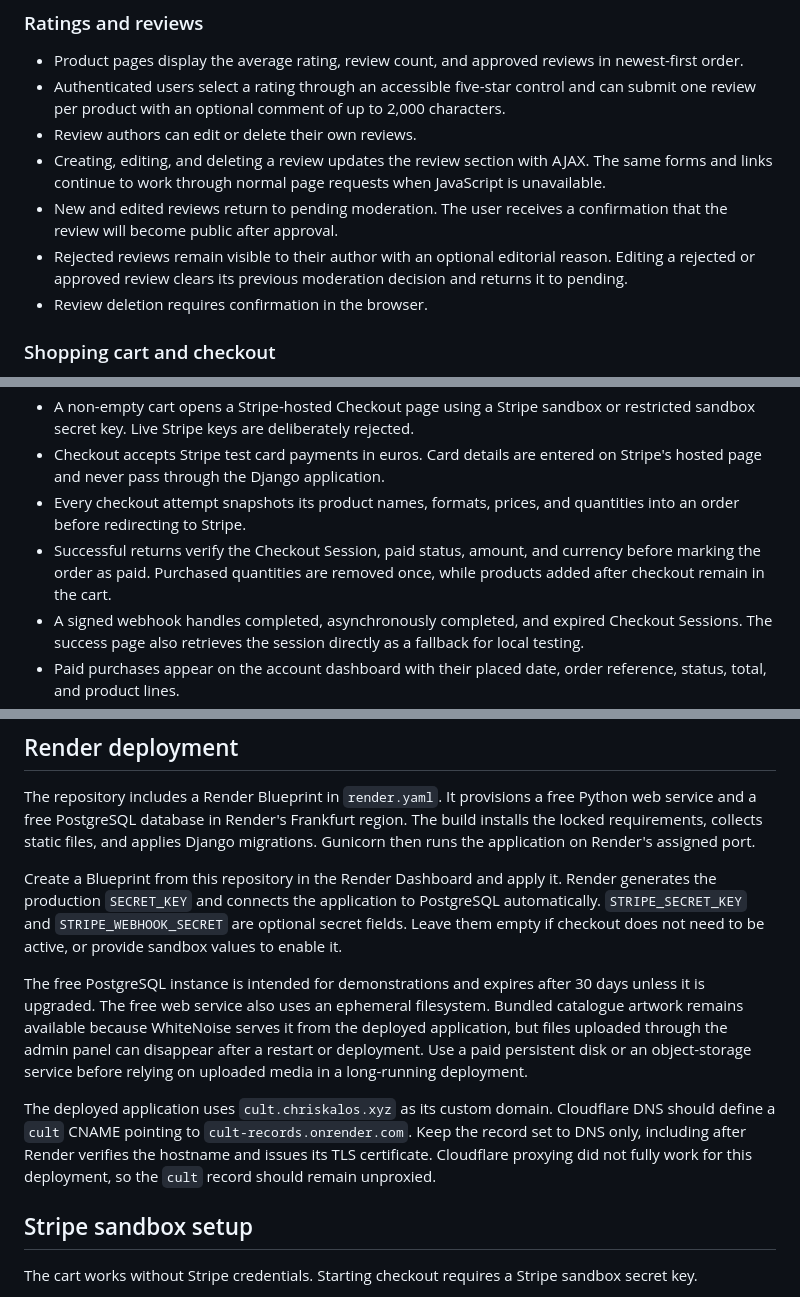
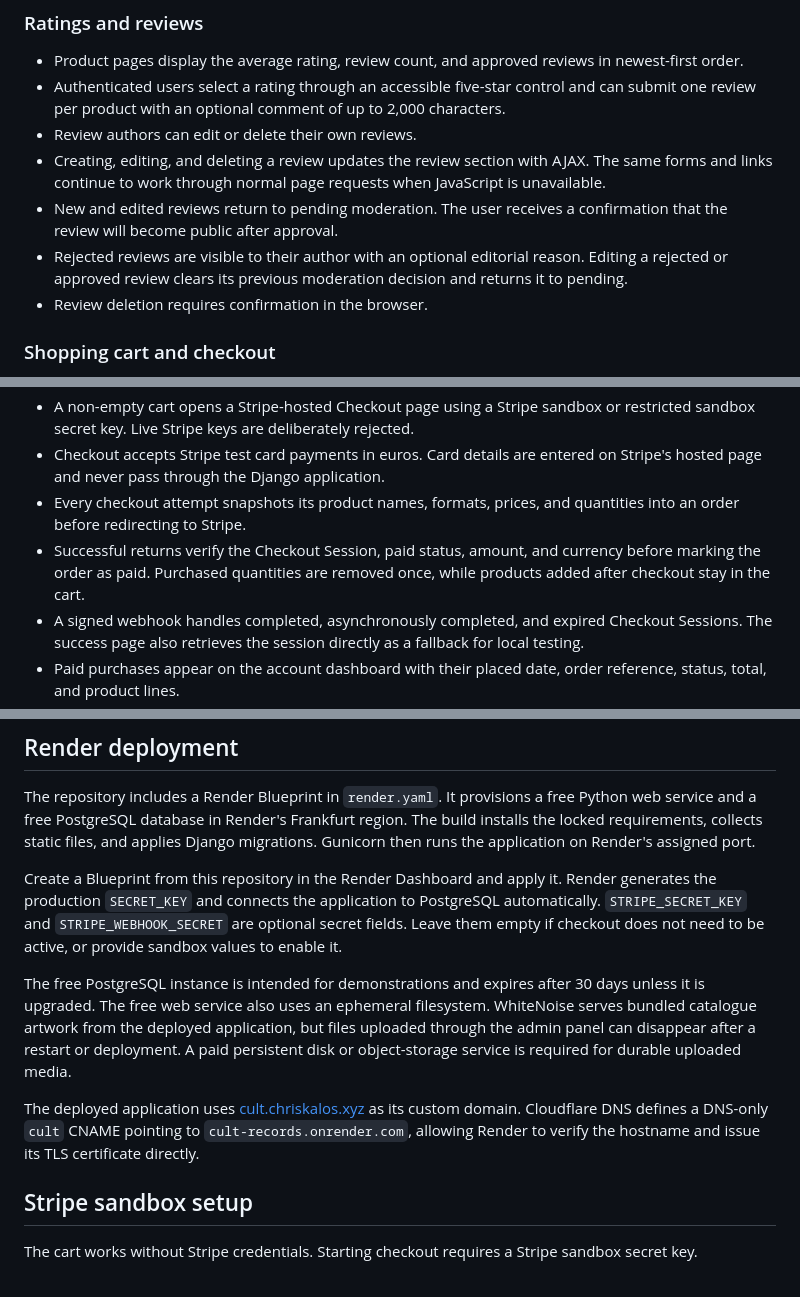
Before and after one commit to chriskalos/cult-records, a Markdown page: README.md, 3 parts joined by grey strips. GitHub-like rendering.

```diff
--- a/README.md
+++ b/README.md
@@ -59,7 +61,7 @@ Cult Records is a Django web application for browsing a record catalogue, findin
 - Review authors can edit or delete their own reviews.
 - Creating, editing, and deleting a review updates the review section with AJAX. The same forms and links continue to work through normal page requests when JavaScript is unavailable.
 - New and edited reviews return to pending moderation. The user receives a confirmation that the review will become public after approval.
-- Rejected reviews remain visible to their author with an optional editorial reason. Editing a rejected or approved review clears its previous moderation decision and returns it to pending.
+- Rejected reviews are visible to their author with an optional editorial reason. Editing a rejected or approved review clears its previous moderation decision and returns it to pending.
 - Review deletion requires confirmation in the browser.
 
 ### Shopping cart and checkout
@@ -71,7 +73,7 @@ Cult Records is a Django web application for browsing a record catalogue, findin
 - A non-empty cart opens a Stripe-hosted Checkout page using a Stripe sandbox or restricted sandbox secret key. Live Stripe keys are deliberately rejected.
 - Checkout accepts Stripe test card payments in euros. Card details are entered on Stripe's hosted page and never pass through the Django application.
 - Every checkout attempt snapshots its product names, formats, prices, and quantities into an order before redirecting to Stripe.
-- Successful returns verify the Checkout Session, paid status, amount, and currency before marking the order as paid. Purchased quantities are removed once, while products added after checkout remain in the cart.
+- Successful returns verify the Checkout Session, paid status, amount, and currency before marking the order as paid. Purchased quantities are removed once, while products added after checkout stay in the cart.
 - A signed webhook handles completed, asynchronously completed, and expired Checkout Sessions. The success page also retrieves the session directly as a fallback for local testing.
 - Paid purchases appear on the account dashboard with their placed date, order reference, status, total, and product lines.
 - Users can mark an order as delivered. An in-page confirmation modal explains that the order will disappear from the dashboard, and accepting it permanently deletes the order.
@@ -217,9 +219,9 @@ The repository includes a Render Blueprint in `render.yaml`. It provisions a fre
 
 Create a Blueprint from this repository in the Render Dashboard and apply it. Render generates the production `SECRET_KEY` and connects the application to PostgreSQL automatically. `STRIPE_SECRET_KEY` and `STRIPE_WEBHOOK_SECRET` are optional secret fields. Leave them empty if checkout does not need to be active, or provide sandbox values to enable it.
 
-The free PostgreSQL instance is intended for demonstrations and expires after 30 days unless it is upgraded. The free web service also uses an ephemeral filesystem. Bundled catalogue artwork remains available because WhiteNoise serves it from the deployed application, but files uploaded through the admin panel can disappear after a restart or deployment. Use a paid persistent disk or an object-storage service before relying on uploaded media in a long-running deployment.
+The free PostgreSQL instance is intended for demonstrations and expires after 30 days unless it is upgraded. The free web service also uses an ephemeral filesystem. WhiteNoise serves bundled catalogue artwork from the deployed application, but files uploaded through the admin panel can disappear after a restart or deployment. A paid persistent disk or object-storage service is required for durable uploaded media.
 
-The deployed application uses `cult.chriskalos.xyz` as its custom domain. Cloudflare DNS should define a `cult` CNAME pointing to `cult-records.onrender.com`. Keep the record set to DNS only, including after Render verifies the hostname and issues its TLS certificate. Cloudflare proxying did not fully work for this deployment, so the `cult` record should remain unproxied.
+The deployed application uses [cult.chriskalos.xyz](https://cult.chriskalos.xyz/) as its custom domain. Cloudflare DNS defines a DNS-only `cult` CNAME pointing to `cult-records.onrender.com`, allowing Render to verify the hostname and issue its TLS certificate directly.
 
 ## Stripe sandbox setup
 
```
Also changed, not shown: other parts of README.md (+10 -8 lines).
